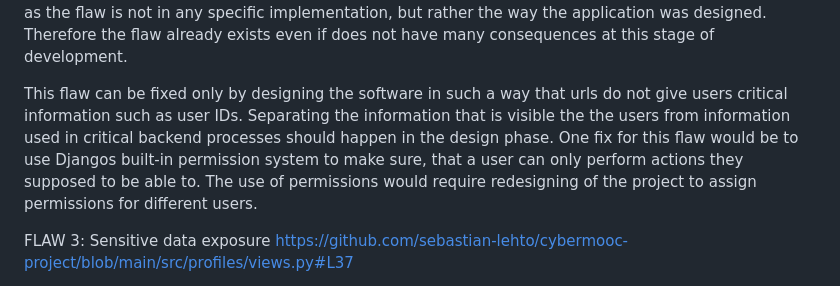
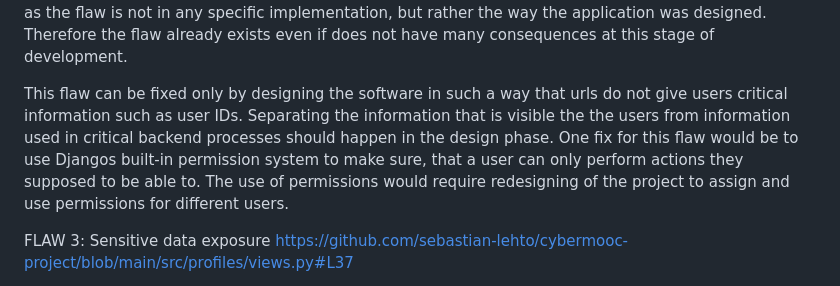
Before and after one commit to sebastian-lehto/cybermooc-project, a Markdown page: README.md, the part around the change. GitHub-like rendering.

```diff
--- a/README.md
+++ b/README.md
@@ -15,7 +15,7 @@ https://github.com/sebastian-lehto/cybermooc-project/blob/main/src/profiles/urls
 
 This flaw is an example of insecure design. Using the users ID in urls allows users to perform actions they should not be able to. By viewing another users profile users can see the ID that is used for deleting accounts. This means that even if the previous flaw is fixed, a user can still delete another users profile. Bypassing access control checks also falls in the broken access control -category. However, the flaw is still meets the requirements of insecure design. If this application would be developed further new issues would arise as a consequence of this design-level flaw. This does not make the flaw hypothetical, as the flaw is not in any specific implementation, but rather the way the application was designed. Therefore the flaw already exists even if does not have many consequences at this stage of development.
 
-This flaw can be fixed only by designing the software in such a way that urls do not give users critical information such as user IDs. Separating the information that is visible the the users from information used in critical backend processes should happen in the design phase. One fix for this flaw would be to use Djangos built-in permission system to make sure, that a user can only perform actions they supposed to be able to. The use of permissions would require redesigning of the project to assign permissions for different users.
+This flaw can be fixed only by designing the software in such a way that urls do not give users critical information such as user IDs. Separating the information that is visible the the users from information used in critical backend processes should happen in the design phase. One fix for this flaw would be to use Djangos built-in permission system to make sure, that a user can only perform actions they supposed to be able to. The use of permissions would require redesigning of the project to assign and use permissions for different users.
 
 FLAW 3: Sensitive data exposure
 https://github.com/sebastian-lehto/cybermooc-project/blob/main/src/profiles/views.py#L37
```
